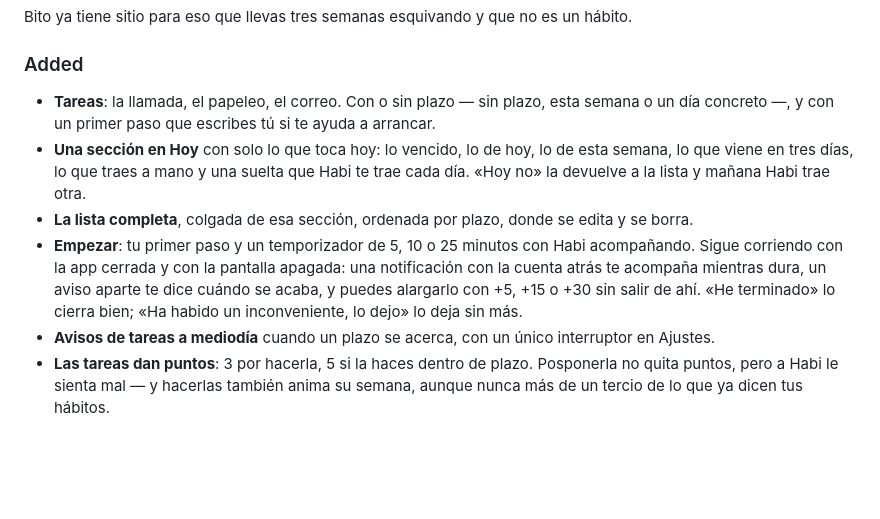
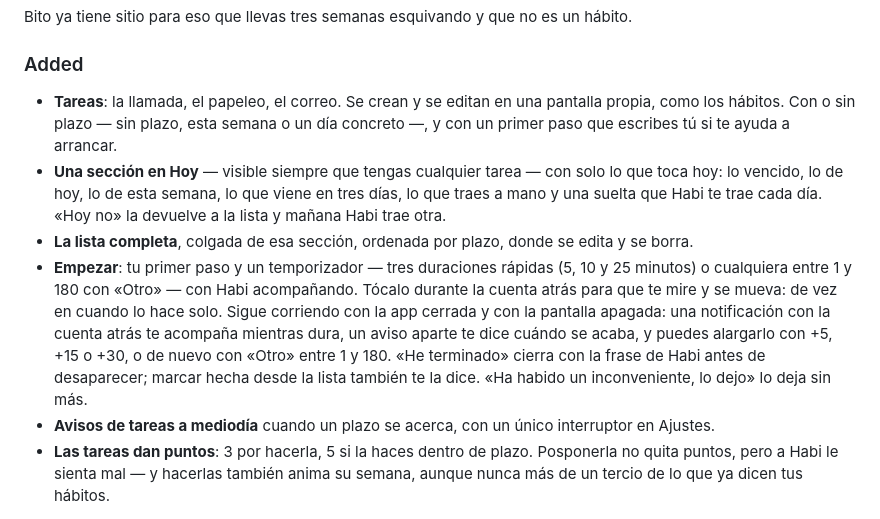
Before and after one commit to alvarotorresc/bito, a Markdown page: CHANGELOG.md, the part around the change. Drawn GitHub-style; blank space fills up the shorter version.

Commit message:
docs(changelog): actualiza seccion 1.1.0 segun comportamiento probado en movil

```diff
--- a/CHANGELOG.md
+++ b/CHANGELOG.md
@@ -8,10 +8,10 @@ Bito ya tiene sitio para eso que llevas tres semanas esquivando y que no es un h
 
 ### Added
 
-- **Tareas**: la llamada, el papeleo, el correo. Con o sin plazo — sin plazo, esta semana o un día concreto —, y con un primer paso que escribes tú si te ayuda a arrancar.
-- **Una sección en Hoy** con solo lo que toca hoy: lo vencido, lo de hoy, lo de esta semana, lo que viene en tres días, lo que traes a mano y una suelta que Habi te trae cada día. «Hoy no» la devuelve a la lista y mañana Habi trae otra.
+- **Tareas**: la llamada, el papeleo, el correo. Se crean y se editan en una pantalla propia, como los hábitos. Con o sin plazo — sin plazo, esta semana o un día concreto —, y con un primer paso que escribes tú si te ayuda a arrancar.
+- **Una sección en Hoy** — visible siempre que tengas cualquier tarea — con solo lo que toca hoy: lo vencido, lo de hoy, lo de esta semana, lo que viene en tres días, lo que traes a mano y una suelta que Habi te trae cada día. «Hoy no» la devuelve a la lista y mañana Habi trae otra.
 - **La lista completa**, colgada de esa sección, ordenada por plazo, donde se edita y se borra.
-- **Empezar**: tu primer paso y un temporizador de 5, 10 o 25 minutos con Habi acompañando. Sigue corriendo con la app cerrada y con la pantalla apagada: una notificación con la cuenta atrás te acompaña mientras dura, un aviso aparte te dice cuándo se acaba, y puedes alargarlo con +5, +15 o +30 sin salir de ahí. «He terminado» lo cierra bien; «Ha habido un inconveniente, lo dejo» lo deja sin más.
+- **Empezar**: tu primer paso y un temporizador — tres duraciones rápidas (5, 10 y 25 minutos) o cualquiera entre 1 y 180 con «Otro» — con Habi acompañando. Tócalo durante la cuenta atrás para que te mire y se mueva: de vez en cuando lo hace solo. Sigue corriendo con la app cerrada y con la pantalla apagada: una notificación con la cuenta atrás te acompaña mientras dura, un aviso aparte te dice cuándo se acaba, y puedes alargarlo con +5, +15 o +30, o de nuevo con «Otro» entre 1 y 180. «He terminado» cierra con la frase de Habi antes de desaparecer; marcar hecha desde la lista también te la dice. «Ha habido un inconveniente, lo dejo» lo deja sin más.
 - **Avisos de tareas a mediodía** cuando un plazo se acerca, con un único interruptor en Ajustes.
 - **Las tareas dan puntos**: 3 por hacerla, 5 si la haces dentro de plazo. Posponerla no quita puntos, pero a Habi le sienta mal — y hacerlas también anima su semana, aunque nunca más de un tercio de lo que ya dicen tus hábitos.
 
```
